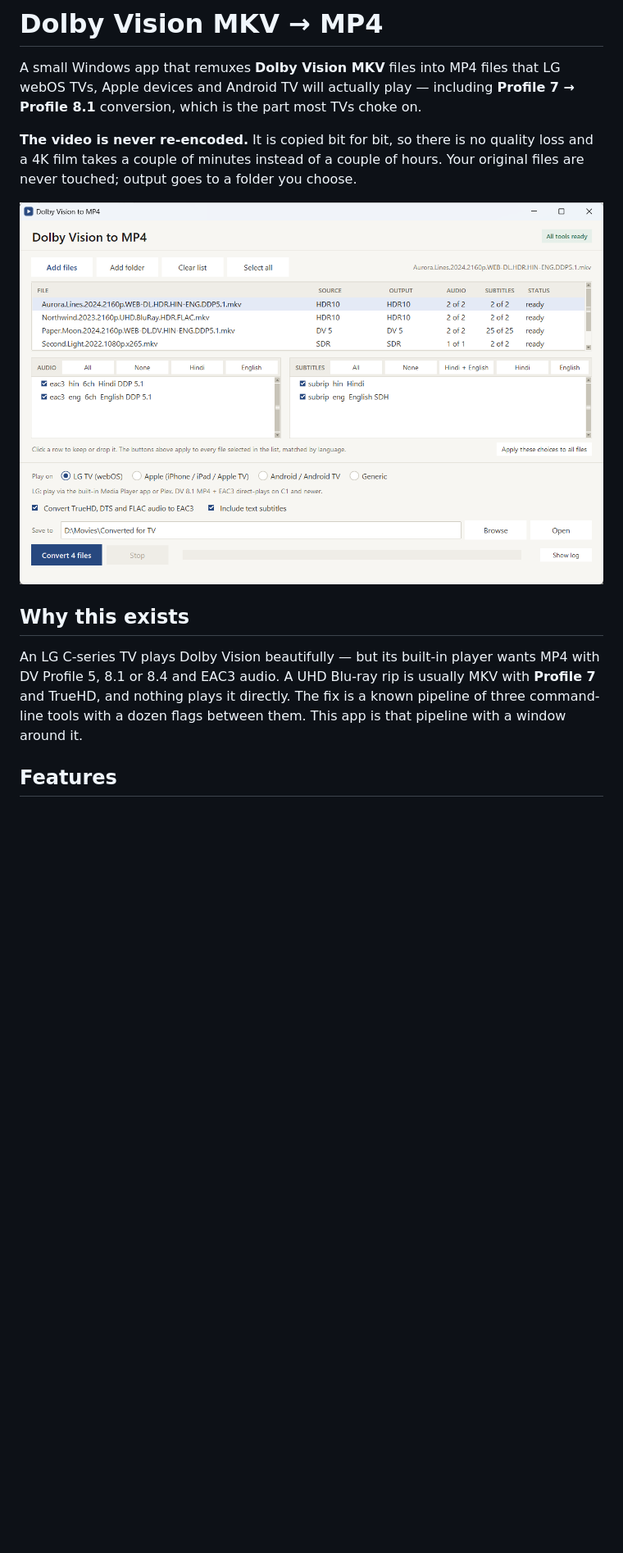
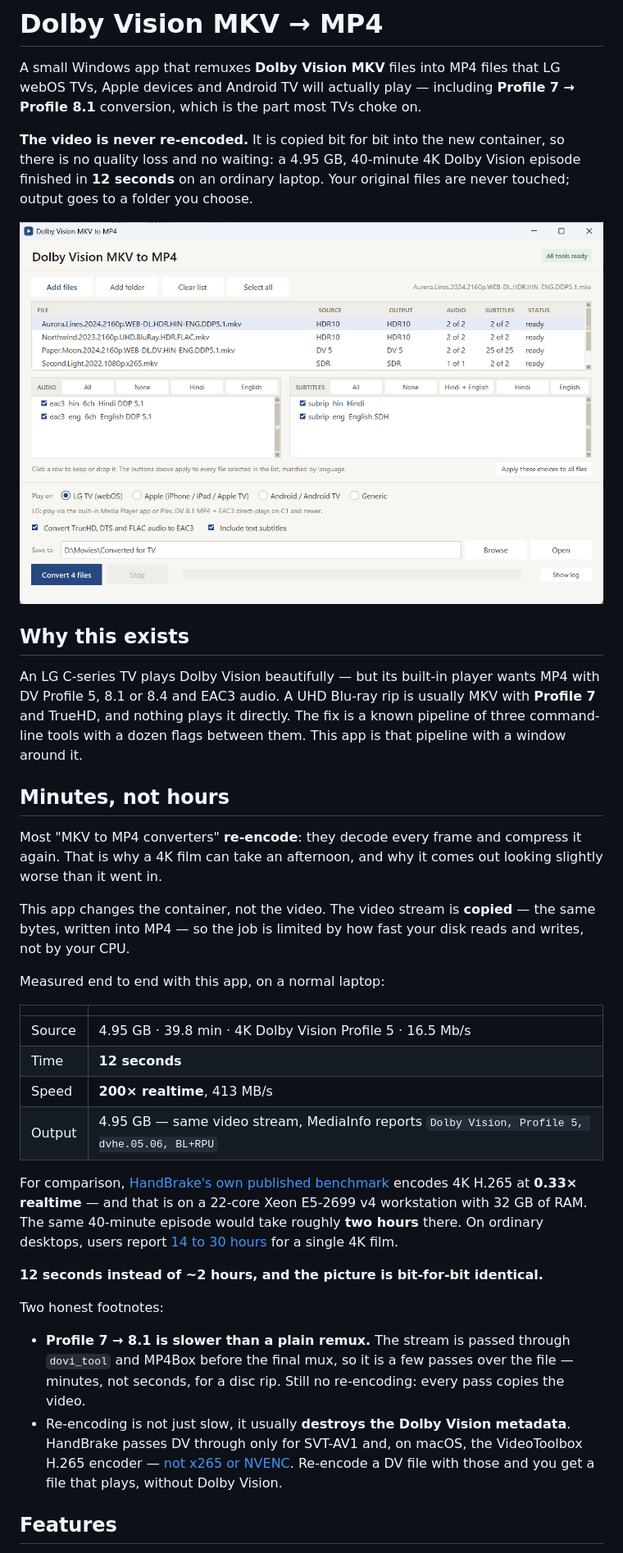
Before and after one commit to Param-2811/dolby-vision-mkv-to-mp4, a Markdown page: README.md, the part around one of its changes. Shown at 82% size. Drawn GitHub-style; pictures changed too: docs/screenshot-main.png; blank space fills up the shorter version.

Commit message:
Say "Dolby Vision MKV to MP4" again, and document speed and the audio choice
- the window title and header lost the "MKV" in the redesign; restored
- README: a measured benchmark (4.95 GB 4K DV episode remuxed in 12 s, 200x
  realtime) against HandBrake's own 0.33x realtime 4K figure, plus the point
  that re-encoding drops Dolby Vision on x265 and NVENC
- README: the audio box is a choice - EAC3 5.1 for compatibility, or untick it
  and the original lossless track is copied through bit-perfect
- screenshots retaken with the corrected title

Co-Authored-By: Claude Opus 5 <noreply@anthropic.com>

```diff
--- a/README.md
+++ b/README.md
@@ -4,9 +4,10 @@ A small Windows app that remuxes **Dolby Vision MKV** files into MP4 files that
 Apple devices and Android TV will actually play — including **Profile 7 → Profile 8.1**
 conversion, which is the part most TVs choke on.
 
-**The video is never re-encoded.** It is copied bit for bit, so there is no quality loss and a
-4K film takes a couple of minutes instead of a couple of hours. Your original files are never
-touched; output goes to a folder you choose.
+**The video is never re-encoded.** It is copied bit for bit into the new container, so there is
+no quality loss and no waiting: a 4.95 GB, 40-minute 4K Dolby Vision episode finished in
+**12 seconds** on an ordinary laptop. Your original files are never touched; output goes to a
+folder you choose.
 
 ![The app with four files loaded](docs/screenshot-main.png)
 
@@ -16,6 +17,42 @@ An LG C-series TV plays Dolby Vision beautifully — but its built-in player wan
 DV Profile 5, 8.1 or 8.4 and EAC3 audio. A UHD Blu-ray rip is usually MKV with **Profile 7**
 and TrueHD, and nothing plays it directly. The fix is a known pipeline of three command-line
 tools with a dozen flags between them. This app is that pipeline with a window around it.
+
+## Minutes, not hours
+
+Most "MKV to MP4 converters" **re-encode**: they decode every frame and compress it again.
+That is why a 4K film can take an afternoon, and why it comes out looking slightly worse than
+it went in.
+
+This app changes the container, not the video. The video stream is **copied** — the same bytes,
+written into MP4 — so the job is limited by how fast your disk reads and writes, not by your CPU.
+
+Measured end to end with this app, on a normal laptop:
+
+| | |
+|---|---|
+| Source | 4.95 GB · 39.8 min · 4K Dolby Vision Profile 5 · 16.5 Mb/s |
+| Time | **12 seconds** |
+| Speed | **200× realtime**, 413 MB/s |
+| Output | 4.95 GB — same video stream, MediaInfo reports `Dolby Vision, Profile 5, dvhe.05.06, BL+RPU` |
+
+For comparison, [HandBrake's own published benchmark](https://handbrake.fr/docs/en/1.8.0/technical/performance.html)
+encodes 4K H.265 at **0.33× realtime** — and that is on a 22-core Xeon E5-2699 v4 workstation
+with 32 GB of RAM. The same 40-minute episode would take roughly **two hours** there. On
+ordinary desktops, users report [14 to 30 hours](https://forum.makemkv.com/forum/viewtopic.php?p=61923)
+for a single 4K film.
+
+**12 seconds instead of ~2 hours, and the picture is bit-for-bit identical.**
+
+Two honest footnotes:
+
+- **Profile 7 → 8.1 is slower than a plain remux.** The stream is passed through `dovi_tool`
+  and MP4Box before the final mux, so it is a few passes over the file — minutes, not seconds,
+  for a disc rip. Still no re-encoding: every pass copies the video.
+- Re-encoding is not just slow, it usually **destroys the Dolby Vision metadata**. HandBrake
+  passes DV through only for SVT-AV1 and, on macOS, the VideoToolbox H.265 encoder —
+  [not x265 or NVENC](https://github.com/HandBrake/HandBrake/releases/tag/1.8.0). Re-encode a
+  DV file with those and you get a file that plays, without Dolby Vision.
 
 ## Features
 
```
Also changed, not shown: other parts of README.md (+6 -3 lines), docs/screenshot-log.png, docs/screenshot-tracks.png, 1 other file.
